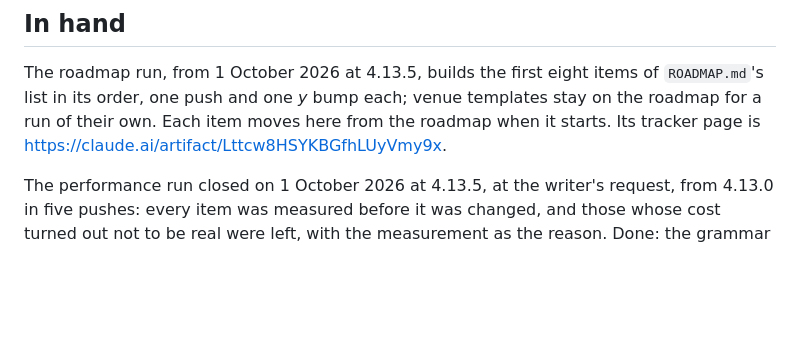
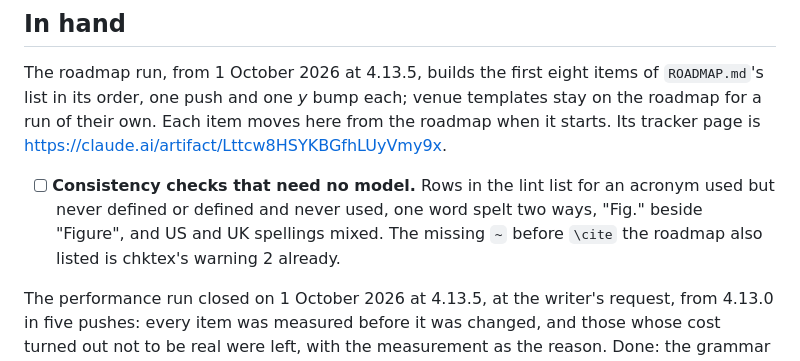
Before and after one commit to dakshitha-a/NextTex, a Markdown page: TRACKER.md, the part around the change. Drawn GitHub-style; blank space fills up the shorter version.

```diff
--- a/TRACKER.md
+++ b/TRACKER.md
@@ -29,6 +29,12 @@ items of `ROADMAP.md`'s list in its order, one push and one *y* bump
 each; venue templates stay on the roadmap for a run of their own. Each
 item moves here from the roadmap when it starts. Its tracker page is
 https://claude.ai/artifact/Lttcw8HSYKBGfhLUyVmy9x.
+
+- [ ] **Consistency checks that need no model.** Rows in the lint list
+      for an acronym used but never defined or defined and never used,
+      one word spelt two ways, "Fig." beside "Figure", and US and UK
+      spellings mixed. The missing `~` before `\cite` the roadmap also
+      listed is chktex's warning 2 already.
 
 The performance run closed on 1 October 2026 at
 4.13.5, at the writer's request, from 4.13.0 in five pushes: every item
```
Also changed, not shown: ROADMAP.md (+7 -16 lines).
